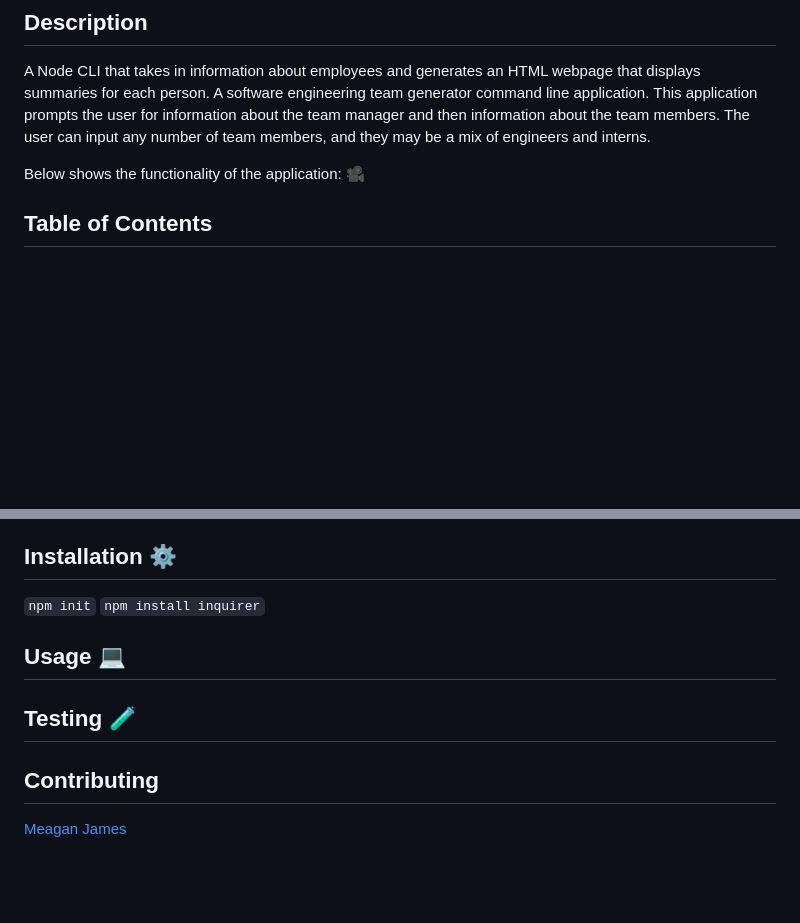
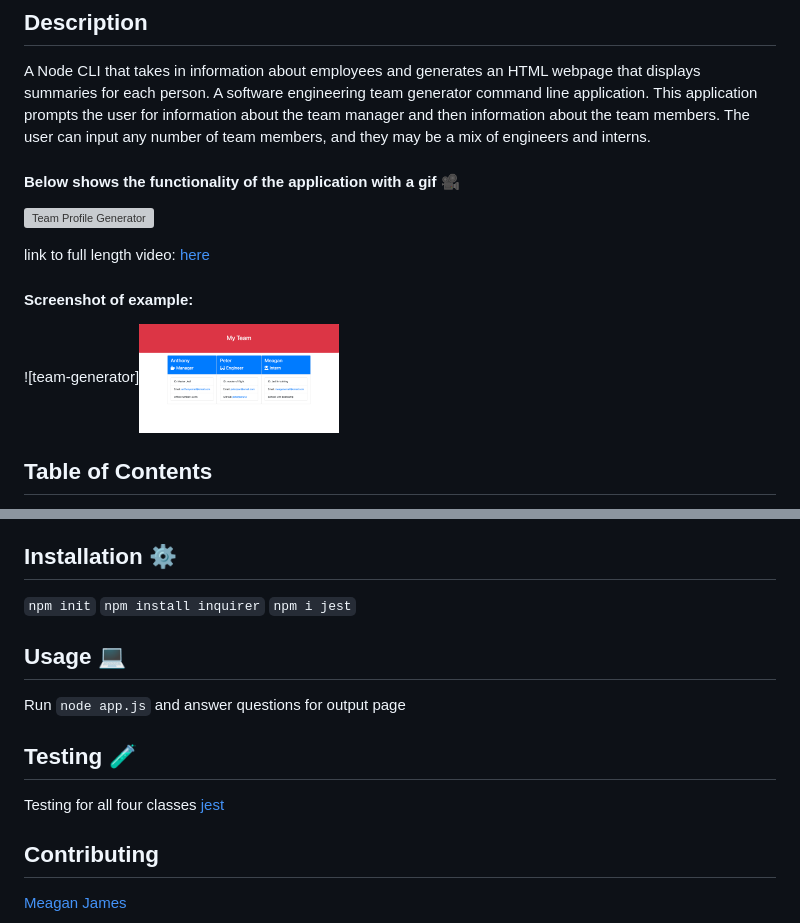
Before and after one commit to merikettapearl212/team_Generator, a Markdown page: README.md, 2 parts joined by grey strips. Rendered like a GitHub page; pictures changed too: src/team-generator.png (added); blank space fills up the shorter version; grey boxes are pictures that could not be loaded.

Commit message:
uploaded gif and full length video to readme

```diff
--- a/README.md
+++ b/README.md
@@ -20,8 +20,14 @@
 ## Description
 A Node CLI that takes in information about employees and generates an HTML webpage that displays summaries for each person. A software engineering team generator command line application. This application prompts the user for information about the team manager and then information about the team members. The user can input any number of team members, and they may be a mix of engineers and interns.
 
-Below shows the functionality of the application:
-:movie_camera:
+#### Below shows the functionality of the application with a gif :movie_camera:
+![Team Profile Generator](src/Team-generator.gif)
+
+link to full length video:
+[here](https://drive.google.com/file/d/1t5Gk7TCJTEsEzmFpjUe3DMeopmjUpfIr/view)
+
+#### Screenshot of example:
+![team-generator]<img src="src/team-generator.png" width="200" height="200">
 
 ## Table of Contents
 - [Description](#description)
@@ -36,12 +42,15 @@ Below shows the functionality of the application:
 
 `npm init`
 `npm install inquirer`
+`npm i jest`
 
 ## Usage :computer:
-
+Run `node app.js` and answer questions for output page
 
 ## Testing :test_tube:
 
+Testing for all four classes
+[jest](https://jestjs.io/)
 
 ## Contributing
 [Meagan James](https://github.com/merikettapearl212)
```
Also changed, not shown: 3 other files.
